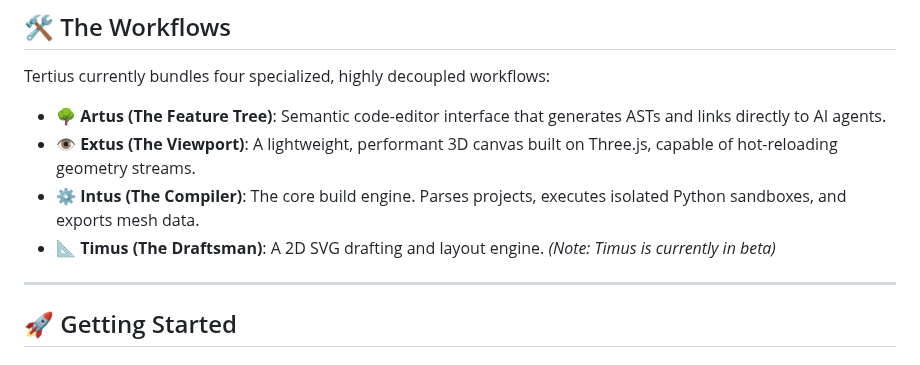
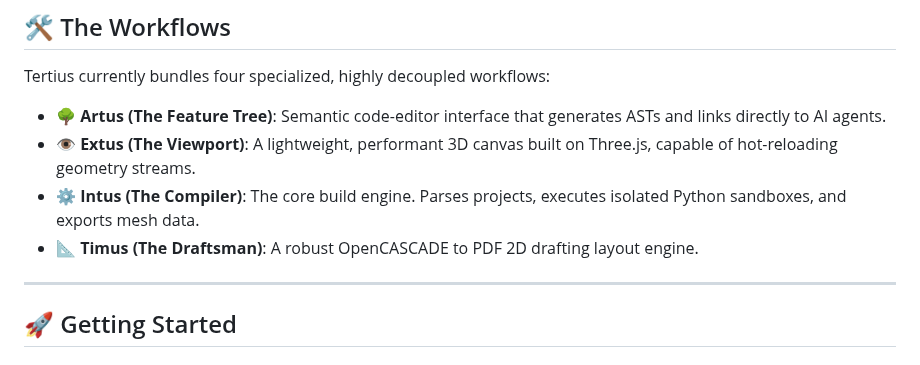
Before and after one commit to d-b-w-gain/Tertius-Web, a Markdown page: README.md, the part around one of its changes. Drawn GitHub-style.

```diff
--- a/README.md
+++ b/README.md
@@ -45,7 +45,7 @@ Tertius currently bundles four specialized, highly decoupled workflows:
 - 🌳 **Artus (The Feature Tree)**: Semantic code-editor interface that generates ASTs and links directly to AI agents.
 - 👁 **Extus (The Viewport)**: A lightweight, performant 3D canvas built on Three.js, capable of hot-reloading geometry streams.
 - ⚙️ **Intus (The Compiler)**: The core build engine. Parses projects, executes isolated Python sandboxes, and exports mesh data.
-- 📐 **Timus (The Draftsman)**: A 2D SVG drafting and layout engine. *(Note: Timus is currently in beta)*
+- 📐 **Timus (The Draftsman)**: A robust OpenCASCADE to PDF 2D drafting layout engine.
 
 ---
 
```
Also changed, not shown: other parts of README.md (+2 -2 lines), assets/Artus.png (added), assets/Extus.png (added), assets/Intus.png (added), assets/Timus.png (added), 7 other files.
